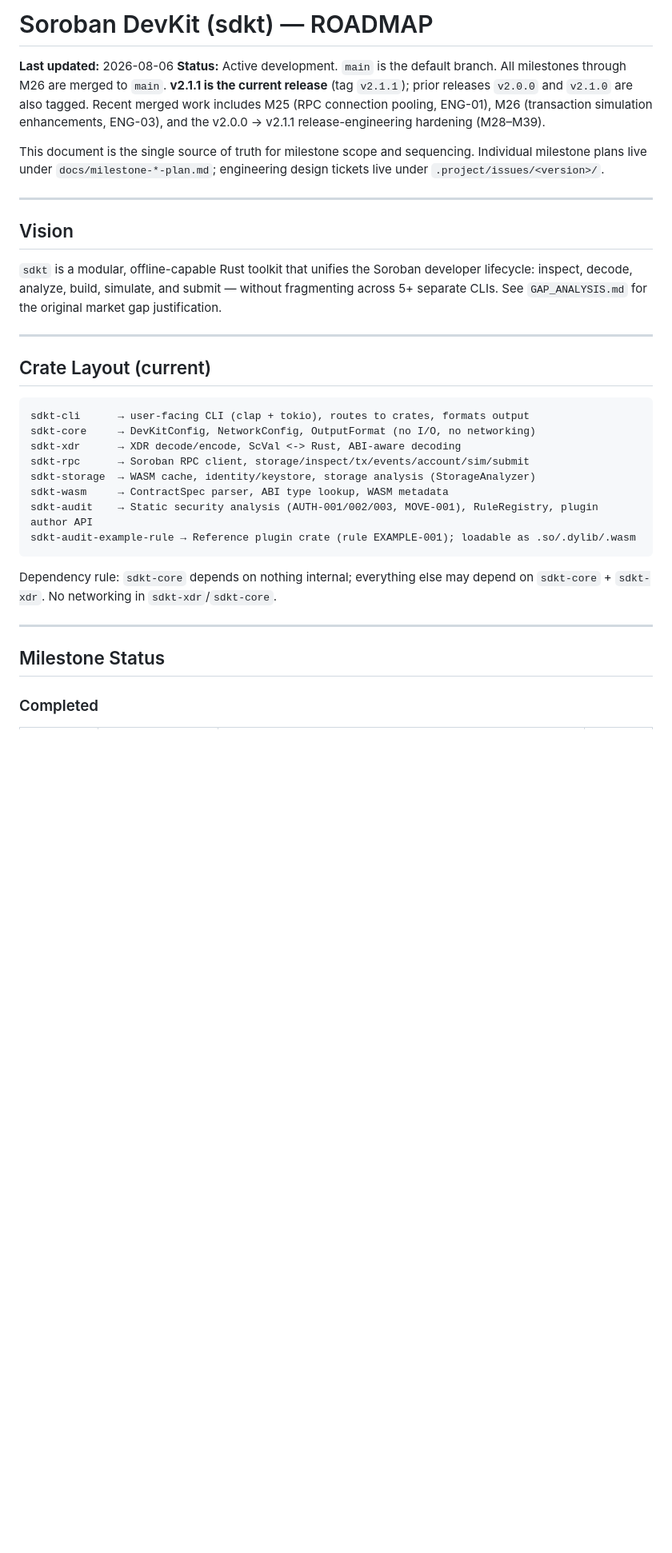
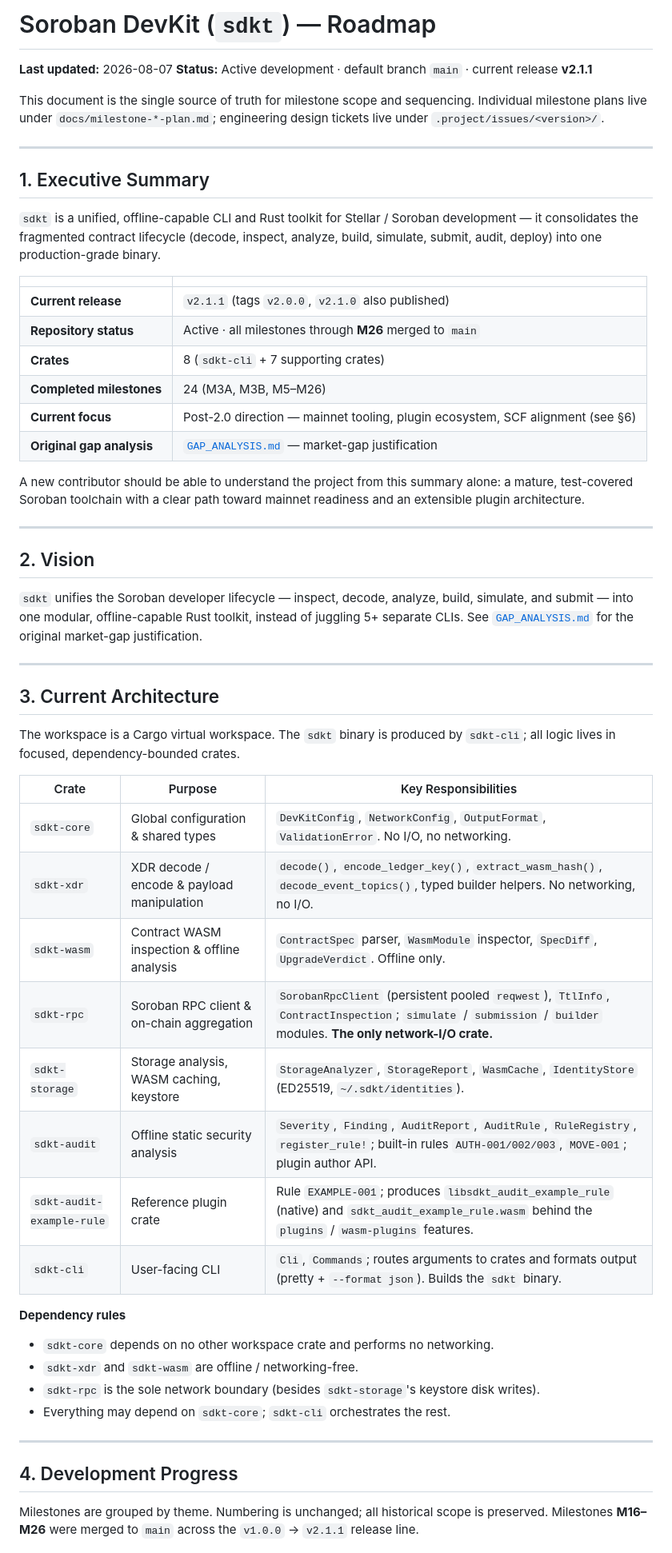
Before and after one commit to SaboLabs/soroban-devkit, a Markdown page: ROADMAP.md, the part around one of its changes. Shown at 80% size. Rendered like a GitHub page; blank space fills up the shorter version.

Commit message:
docs(roadmap): redesign roadmap information architecture

````diff
--- a/ROADMAP.md
+++ b/ROADMAP.md
@@ -1,7 +1,7 @@
-# Soroban DevKit (sdkt) — ROADMAP
+# Soroban DevKit (`sdkt`) — Roadmap
 
-**Last updated:** 2026-08-06
-**Status:** Active development. `main` is the default branch. All milestones through M26 are merged to `main`. **v2.1.1 is the current release** (tag `v2.1.1`); prior releases `v2.0.0` and `v2.1.0` are also tagged. Recent merged work includes M25 (RPC connection pooling, ENG-01), M26 (transaction simulation enhancements, ENG-03), and the v2.0.0 → v2.1.1 release-engineering hardening (M28–M39).
+**Last updated:** 2026-08-07
+**Status:** Active development · default branch `main` · current release **v2.1.1**
 
 This document is the single source of truth for milestone scope and sequencing.
 Individual milestone plans live under `docs/milestone-*-plan.md`; engineering
@@ -9,33 +9,65 @@ design tickets live under `.project/issues/<version>/`.
 
 ---
 
-## Vision
+## 1. Executive Summary
 
-`sdkt` is a modular, offline-capable Rust toolkit that unifies the Soroban
-developer lifecycle: inspect, decode, analyze, build, simulate, and submit —
-without fragmenting across 5+ separate CLIs. See `GAP_ANALYSIS.md` for the
-original market gap justification.
+`sdkt` is a unified, offline-capable CLI and Rust toolkit for Stellar / Soroban
+development — it consolidates the fragmented contract lifecycle (decode,
+inspect, analyze, build, simulate, submit, audit, deploy) into one
+production-grade binary.
+
+| | |
+|---|---|
+| **Current release** | `v2.1.1` (tags `v2.0.0`, `v2.1.0` also published) |
+| **Repository status** | Active · all milestones through **M26** merged to `main` |
+| **Crates** | 8 (`sdkt-cli` + 7 supporting crates) |
+| **Completed milestones** | 24 (M3A, M3B, M5–M26) |
+| **Current focus** | Post-2.0 direction — mainnet tooling, plugin ecosystem, SCF alignment (see §6) |
+| **Original gap analysis** | [`GAP_ANALYSIS.md`](GAP_ANALYSIS.md) — market-gap justification |
+
+A new contributor should be able to understand the project from this summary
+alone: a mature, test-covered Soroban toolchain with a clear path toward
+mainnet readiness and an extensible plugin architecture.
 
 ---
 
-## Crate Layout (current)
+## 2. Vision
 
-```
-sdkt-cli      → user-facing CLI (clap + tokio), routes to crates, formats output
-sdkt-core     → DevKitConfig, NetworkConfig, OutputFormat (no I/O, no networking)
-sdkt-xdr      → XDR decode/encode, ScVal <-> Rust, ABI-aware decoding
-sdkt-rpc      → Soroban RPC client, storage/inspect/tx/events/account/sim/submit
-sdkt-storage  → WASM cache, identity/keystore, storage analysis (StorageAnalyzer)
-sdkt-wasm     → ContractSpec parser, ABI type lookup, WASM metadata
-sdkt-audit    → Static security analysis (AUTH-001/002/003, MOVE-001), RuleRegistry, plugin author API
-sdkt-audit-example-rule → Reference plugin crate (rule EXAMPLE-001); loadable as .so/.dylib/.wasm
-```
-
-Dependency rule: `sdkt-core` depends on nothing internal; everything else may
-depend on `sdkt-core` + `sdkt-xdr`. No networking in `sdkt-xdr`/`sdkt-core`.
+`sdkt` unifies the Soroban developer lifecycle — inspect, decode, analyze,
+build, simulate, and submit — into one modular, offline-capable Rust toolkit,
+instead of juggling 5+ separate CLIs. See [`GAP_ANALYSIS.md`](GAP_ANALYSIS.md)
+for the original market-gap justification.
 
 ---
 
-## Milestone Status
+## 3. Current Architecture
 
-### Completed
+The workspace is a Cargo virtual workspace. The `sdkt` binary is produced by
+`sdkt-cli`; all logic lives in focused, dependency-bounded crates.
+
+| Crate | Purpose | Key Responsibilities |
+|-------|---------|----------------------|
+| `sdkt-core` | Global configuration & shared types | `DevKitConfig`, `NetworkConfig`, `OutputFormat`, `ValidationError`. No I/O, no networking. |
+| `sdkt-xdr` | XDR decode / encode & payload manipulation | `decode()`, `encode_ledger_key()`, `extract_wasm_hash()`, `decode_event_topics()`, typed builder helpers. No networking, no I/O. |
+| `sdkt-wasm` | Contract WASM inspection & offline analysis | `ContractSpec` parser, `WasmModule` inspector, `SpecDiff`, `UpgradeVerdict`. Offline only. |
+| `sdkt-rpc` | Soroban RPC client & on-chain aggregation | `SorobanRpcClient` (persistent pooled `reqwest`), `TtlInfo`, `ContractInspection`; `simulate` / `submission` / `builder` modules. **The only network-I/O crate.** |
+| `sdkt-storage` | Storage analysis, WASM caching, keystore | `StorageAnalyzer`, `StorageReport`, `WasmCache`, `IdentityStore` (ED25519, `~/.sdkt/identities`). |
+| `sdkt-audit` | Offline static security analysis | `Severity`, `Finding`, `AuditReport`, `AuditRule`, `RuleRegistry`, `register_rule!`; built-in rules `AUTH-001/002/003`, `MOVE-001`; plugin author API. |
+| `sdkt-audit-example-rule` | Reference plugin crate | Rule `EXAMPLE-001`; produces `libsdkt_audit_example_rule` (native) and `sdkt_audit_example_rule.wasm` behind the `plugins` / `wasm-plugins` features. |
+| `sdkt-cli` | User-facing CLI | `Cli`, `Commands`; routes arguments to crates and formats output (pretty + `--format json`). Builds the `sdkt` binary. |
+
+**Dependency rules**
+
+- `sdkt-core` depends on no other workspace crate and performs no networking.
+- `sdkt-xdr` and `sdkt-wasm` are offline / networking-free.
+- `sdkt-rpc` is the sole network boundary (besides `sdkt-storage`'s keystore disk writes).
+- Everything may depend on `sdkt-core`; `sdkt-cli` orchestrates the rest.
+
+---
+
+## 4. Development Progress
+
+Milestones are grouped by theme. Numbering is unchanged; all historical scope
+is preserved. Milestones **M16–M26** were merged to `main` across the
+`v1.0.0` → `v2.1.1` release line.
+
````
Also changed, not shown: other parts of ROADMAP.md (+108 -33 lines).
